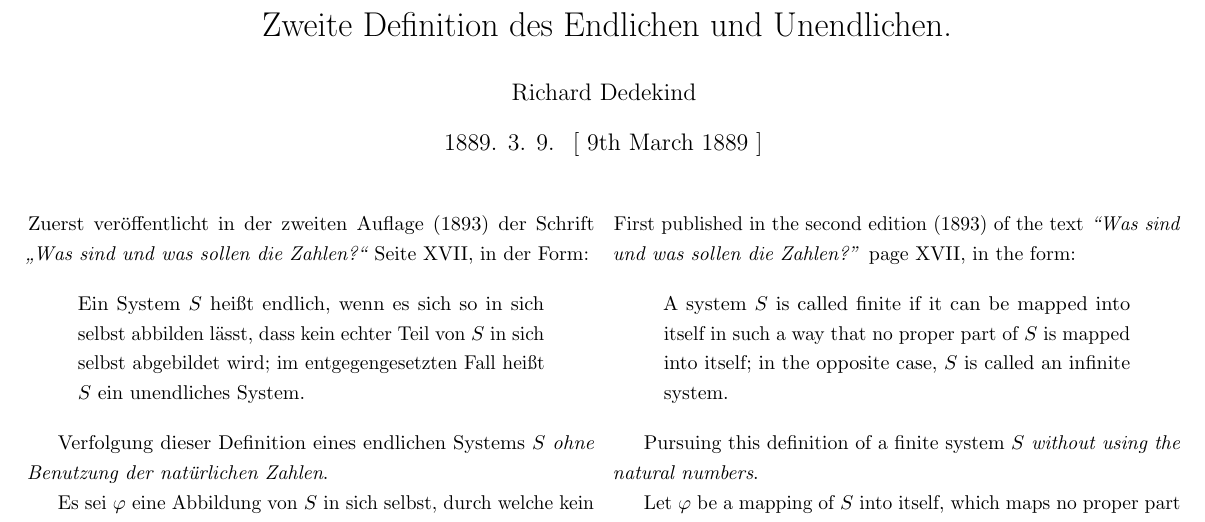
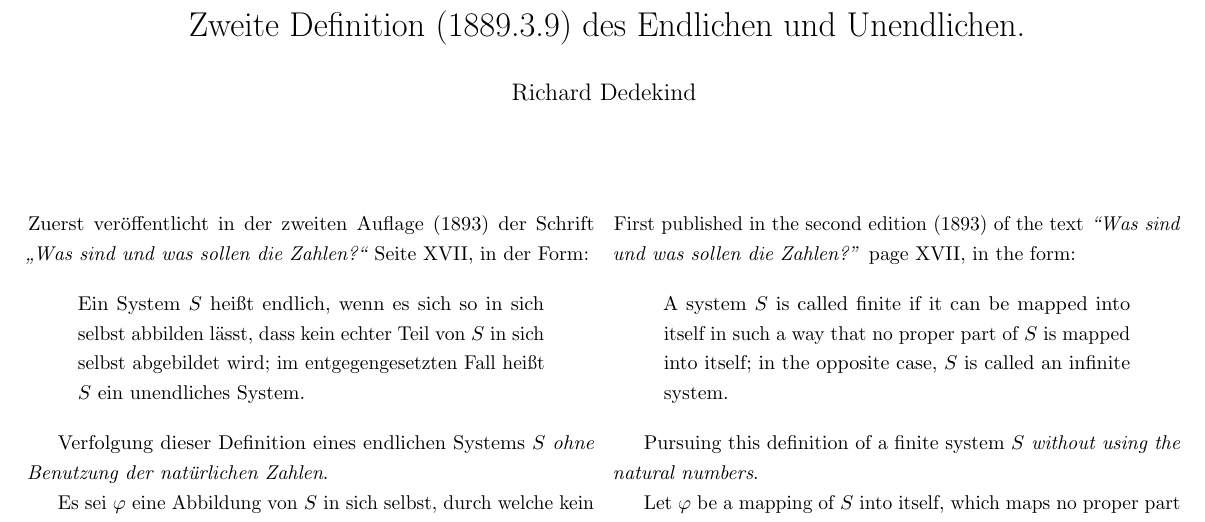
Before and after one commit to DavidMichaelRoberts/Dedekind_2nd_def, a LaTeX document (DedekindDef2Bilingual.tex): part of page 1 of 11, cut so that both start at the same text. Compiled offline with pdfLaTeX.

Commit message:
Edited date into title as in original; the manuscript is not 1899

```diff
--- a/DedekindDef2Bilingual.tex
+++ b/DedekindDef2Bilingual.tex
@@ -79,9 +79,9 @@
 \begin{document}
 \hypersetup{pageanchor=false}
 
-\title{Zweite Definition des Endlichen und Unendlichen.}
+\title{Zweite Definition (1889.3.9) des Endlichen und Unendlichen.}
 \author{Richard Dedekind}
-\date{1889. 3. 9. \phantom{} [ 9th March 1889 ]}
+\date{\phantom{} }
 \maketitle
 
 \thispagestyle{empty}
```
Also changed, not shown: DedekindDef2Bilingual.pdf.
